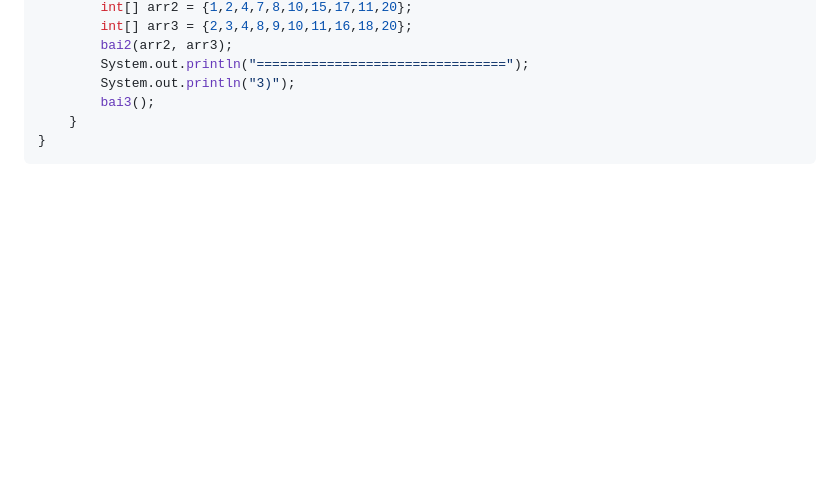
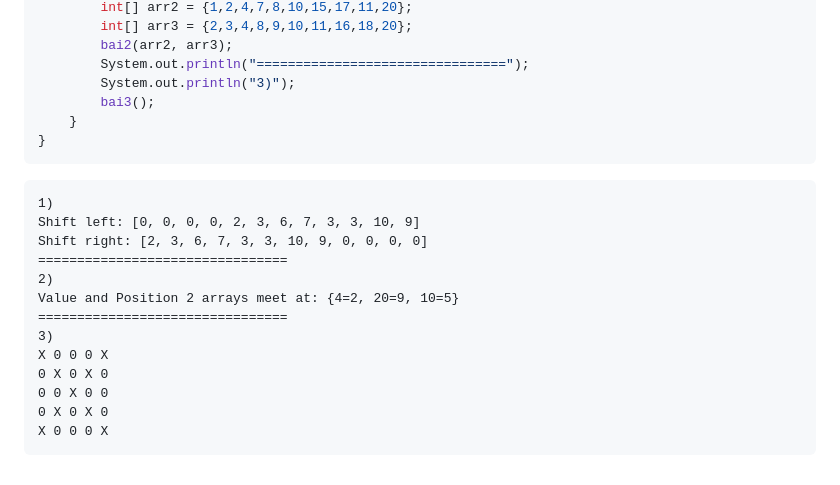
Before and after one commit to n-d-h/interview, a Markdown page: files/overall.md, the part around the change. Rendered like a GitHub page; blank space fills up the shorter version.

````diff
--- a/files/overall.md
+++ b/files/overall.md
@@ -242,3 +242,19 @@ class Main {
     }
 }
 ```
+
+```
+1)
+Shift left: [0, 0, 0, 0, 2, 3, 6, 7, 3, 3, 10, 9]
+Shift right: [2, 3, 6, 7, 3, 3, 10, 9, 0, 0, 0, 0]
+================================
+2)
+Value and Position 2 arrays meet at: {4=2, 20=9, 10=5}
+================================
+3)
+X 0 0 0 X
+0 X 0 X 0
+0 0 X 0 0
+0 X 0 X 0
+X 0 0 0 X
+```
````
